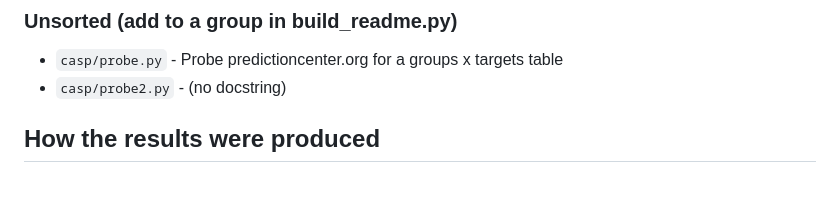
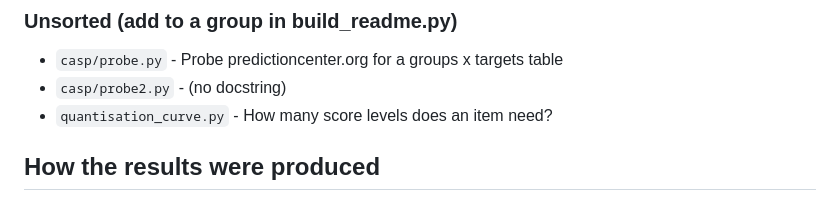
Before and after one commit to ipezygj/swebench-rank-audit, a Markdown page: README.md, the part around the change. GitHub-like rendering.

```diff
--- a/README.md
+++ b/README.md
@@ -158,6 +158,7 @@ validated against a permutation null.
 
 - `casp/probe.py` - Probe predictioncenter.org for a groups x targets table
 - `casp/probe2.py` - (no docstring)
+- `quantisation_curve.py` - How many score levels does an item need?
 
 ## How the results were produced
 
```
Also changed, not shown: LEADERBOARD_STANDARD.md (+26 -0 lines).
